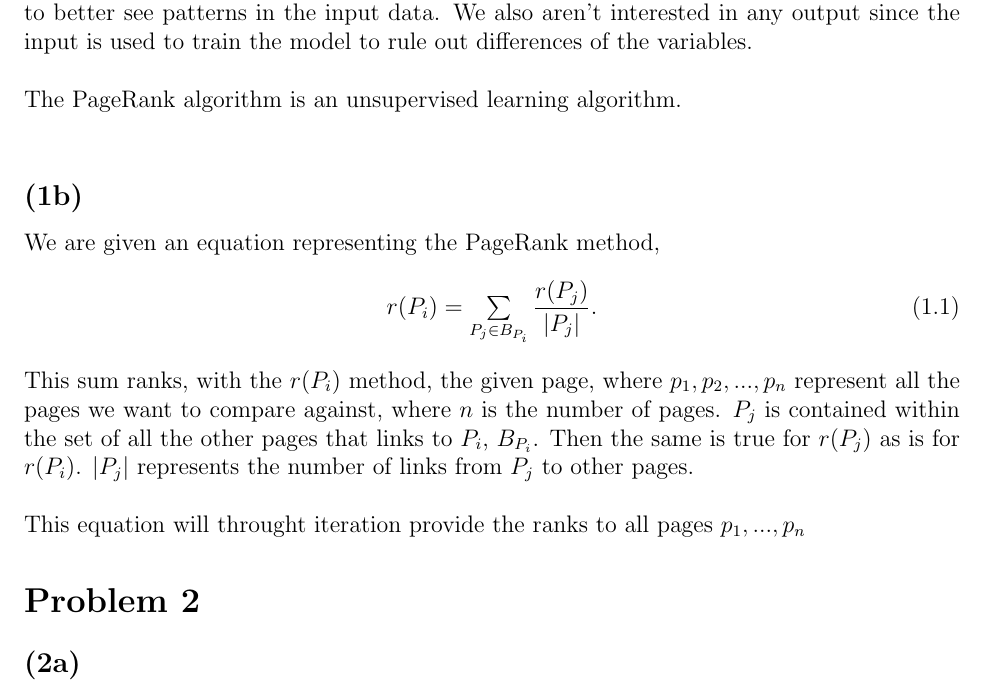
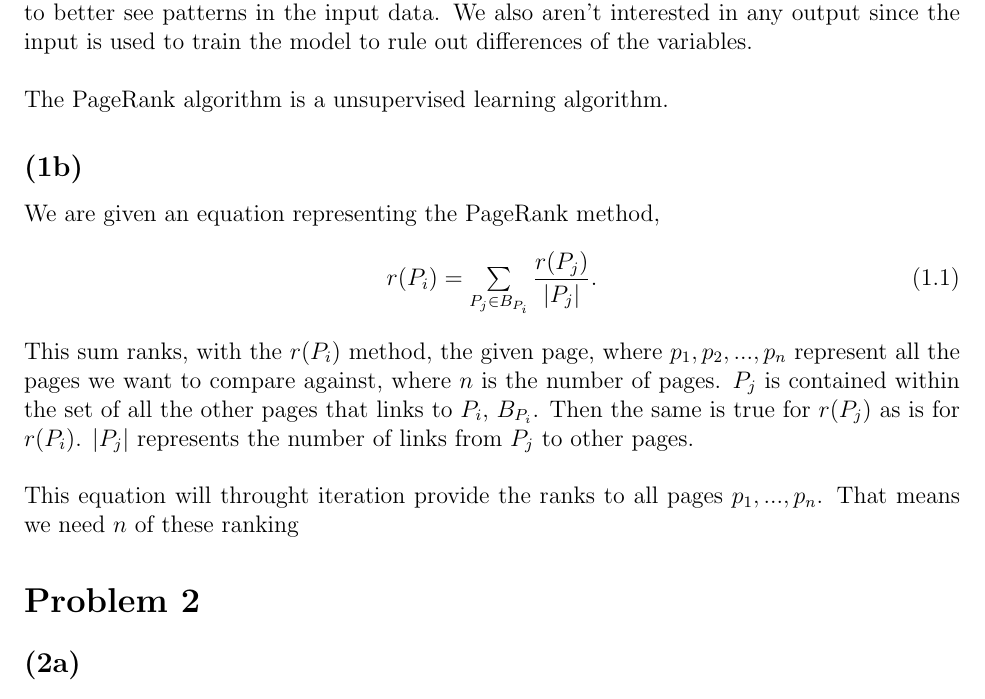
Before and after one commit to salomaestro/FYS-2021, a LaTeX problem sheet (PortofolioAssignment1/latexScript.tex): part of page 2 of 2, cut so that both start at the same text. The pictures show the PDF file PortofolioAssignment1/latexScript.pdf that the author committed with the source.

Commit message:
wrote another sentence..

```diff
--- a/PortofolioAssignment1/latexScript.tex
+++ b/PortofolioAssignment1/latexScript.tex
@@ -51,7 +51,7 @@
     \end{subequations}
     This sum ranks, with the $r(P_i)$ method, the given page, where $p_1, p_2, ... , p_n$ represent all the pages we want to compare against, where $n$ is the number of pages. $P_j$ is contained within the set of all the other pages that links to $P_i$, $B_{P_i}$. Then the same is true for $r(P_j)$ as is for $r(P_i)$. $|P_j|$ represents the number of links from $P_j$ to other pages.\\
     \newline
-    This equation will throught iteration provide the ranks to all pages $p_1,...,p_n$,
+    This equation will throught iteration provide the ranks to all pages $p_1,...,p_n$. That means we need $n$ of these ranking
 
   \section*{Problem 2}
     \subsection*{(2a)}
```
Also changed, not shown: PortofolioAssignment1/latexScript.pdf, 3 other files.
